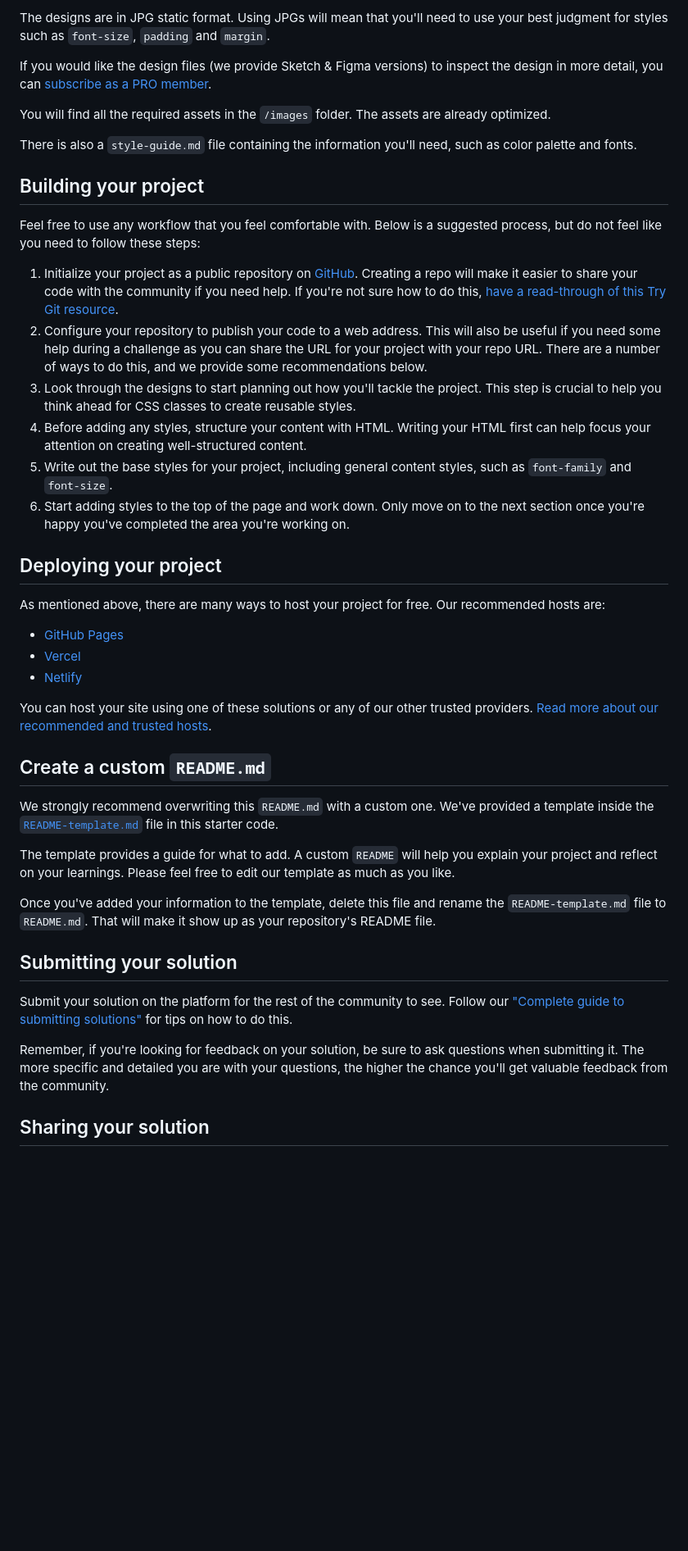
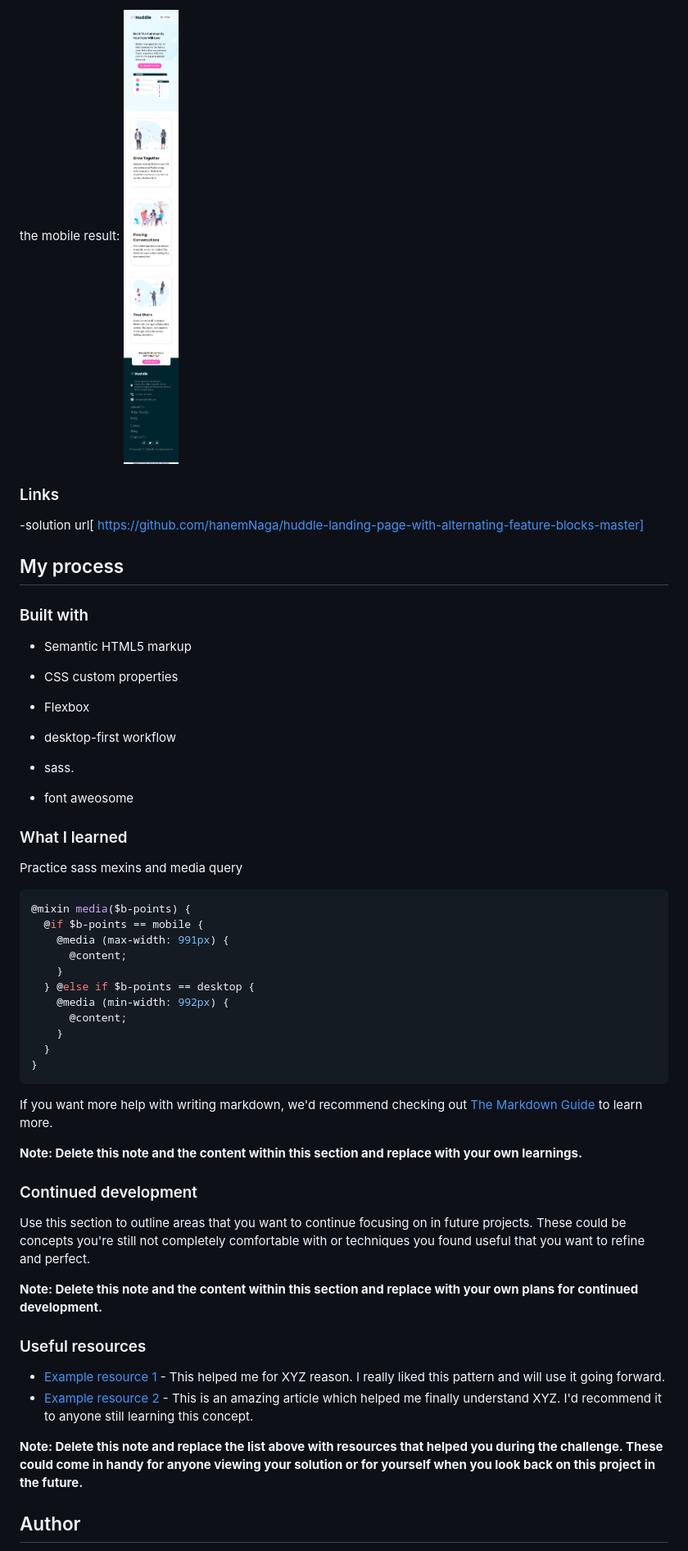
Before and after one commit to hanemNaga/huddle-landing-page-with-alternating-feature-blocks-master, a Markdown page: README.md, the part around the change printed below. Shown: that part at 82% size. GitHub-like rendering; blank space fills up the shorter version.

````diff
--- a/README.md
+++ b/README.md
@@ -29,46 +32,57 @@ Your task is to build out the project to the designs inside the `/design` folder
 
-The designs are in JPG static format. Using JPGs will mean that you'll need to use your best judgment for styles such as `font-size`, `padding` and `margin`.
+the mobile result:
+![](./design-results/mobile-design.png)
 
-If you would like the design files (we provide Sketch & Figma versions) to inspect the design in more detail, you can [subscribe as a PRO member](https://www.frontendmentor.io/pro).
+### Links
 
-You will find all the required assets in the `/images` folder. The assets are already optimized.
+-solution url[ https://github.com/hanemNaga/huddle-landing-page-with-alternating-feature-blocks-master]
 
-There is also a `style-guide.md` file containing the information you'll need, such as color palette and fonts.
+## My process
 
-## Building your project
+### Built with
 
-Feel free to use any workflow that you feel comfortable with. Below is a suggested process, but do not feel like you need to follow these steps:
+- Semantic HTML5 markup
+- CSS custom properties
+- Flexbox
 
-1. Initialize your project as a public repository on [GitHub](https://github.com/). Creating a repo will make it easier to share your code with the community if you need help. If you're not sure how to do this, [have a read-through of this Try Git resource](https://try.github.io/).
-2. Configure your repository to publish your code to a web address. This will also be useful if you need some help during a challenge as you can share the URL for your project with your repo URL. There are a number of ways to do this, and we provide some recommendations below.
-3. Look through the designs to start planning out how you'll tackle the project. This step is crucial to help you think ahead for CSS classes to create reusable styles.
-4. Before adding any styles, structure your content with HTML. Writing your HTML first can help focus your attention on creating well-structured content.
-5. Write out the base styles for your project, including general content styles, such as `font-family` and `font-size`.
-6. Start adding styles to the top of the page and work down. Only move on to the next section once you're happy you've completed the area you're working on.
+- desktop-first workflow
+- sass.
+- font aweosome
 
-## Deploying your project
+### What I learned
 
-As mentioned above, there are many ways to host your project for free. Our recommended hosts are:
+Practice sass mexins and media query
 
-- [GitHub Pages](https://pages.github.com/)
-- [Vercel](https://vercel.com/)
-- [Netlify](https://www.netlify.com/)
+```scss
+@mixin media($b-points) {
+  @if $b-points == mobile {
+    @media (max-width: 991px) {
+      @content;
+    }
+  } @else if $b-points == desktop {
+    @media (min-width: 992px) {
+      @content;
+    }
+  }
+}
+```
 
-You can host your site using one of these solutions or any of our other trusted providers. [Read more about our recommended and trusted hosts](https://medium.com/frontend-mentor/frontend-mentor-trusted-hosting-providers-bf000dfebe).
+If you want more help with writing markdown, we'd recommend checking out [The Markdown Guide](https://www.markdownguide.org/) to learn more.
 
-## Create a custom `README.md`
+**Note: Delete this note and the content within this section and replace with your own learnings.**
 
-We strongly recommend overwriting this `README.md` with a custom one. We've provided a template inside the [`README-template.md`](./README-template.md) file in this starter code.
+### Continued development
 
-The template provides a guide for what to add. A custom `README` will help you explain your project and reflect on your learnings. Please feel free to edit our template as much as you like.
+Use this section to outline areas that you want to continue focusing on in future projects. These could be concepts you're still not completely comfortable with or techniques you found useful that you want to refine and perfect.
 
-Once you've added your information to the template, delete this file and rename the `README-template.md` file to `README.md`. That will make it show up as your repository's README file.
+**Note: Delete this note and the content within this section and replace with your own plans for continued development.**
 
-## Submitting your solution
+### Useful resources
 
-Submit your solution on the platform for the rest of the community to see. Follow our ["Complete guide to submitting solutions"](https://medium.com/frontend-mentor/a-complete-guide-to-submitting-solutions-on-frontend-mentor-ac6384162248) for tips on how to do this.
+- [Example resource 1](https://www.example.com) - This helped me for XYZ reason. I really liked this pattern and will use it going forward.
+- [Example resource 2](https://www.example.com) - This is an amazing article which helped me finally understand XYZ. I'd recommend it to anyone still learning this concept.
 
-Remember, if you're looking for feedback on your solution, be sure to ask questions when submitting it. The more specific and detailed you are with your questions, the higher the chance you'll get valuable feedback from the community.
+**Note: Delete this note and replace the list above with resources that helped you during the challenge. These could come in handy for anyone viewing your solution or for yourself when you look back on this project in the future.**
 
-## Sharing your solution
+## Author
 
````
Also changed, not shown: other parts of README.md (+21 -31 lines), README-template.md (deleted, +0 -109 lines).
